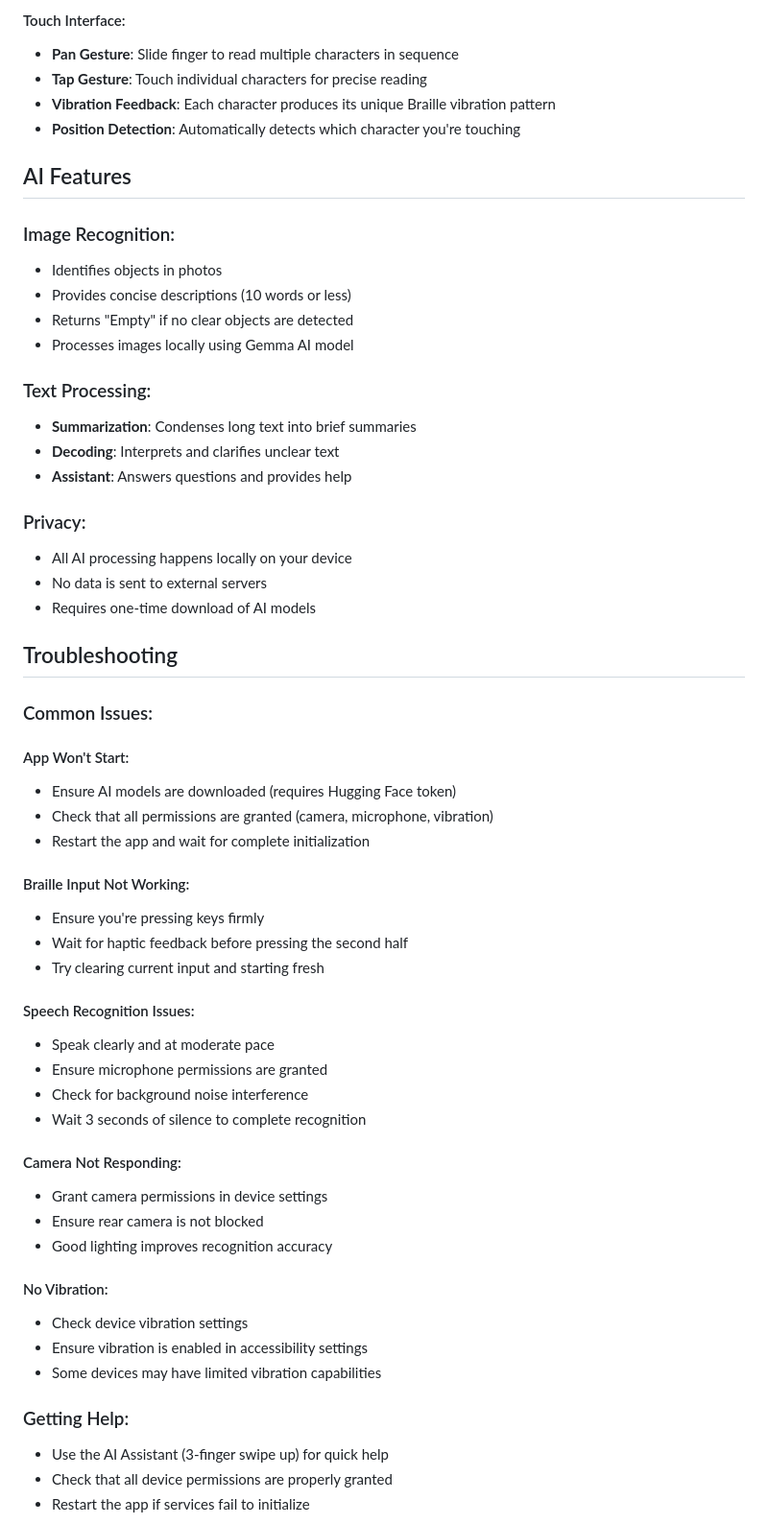
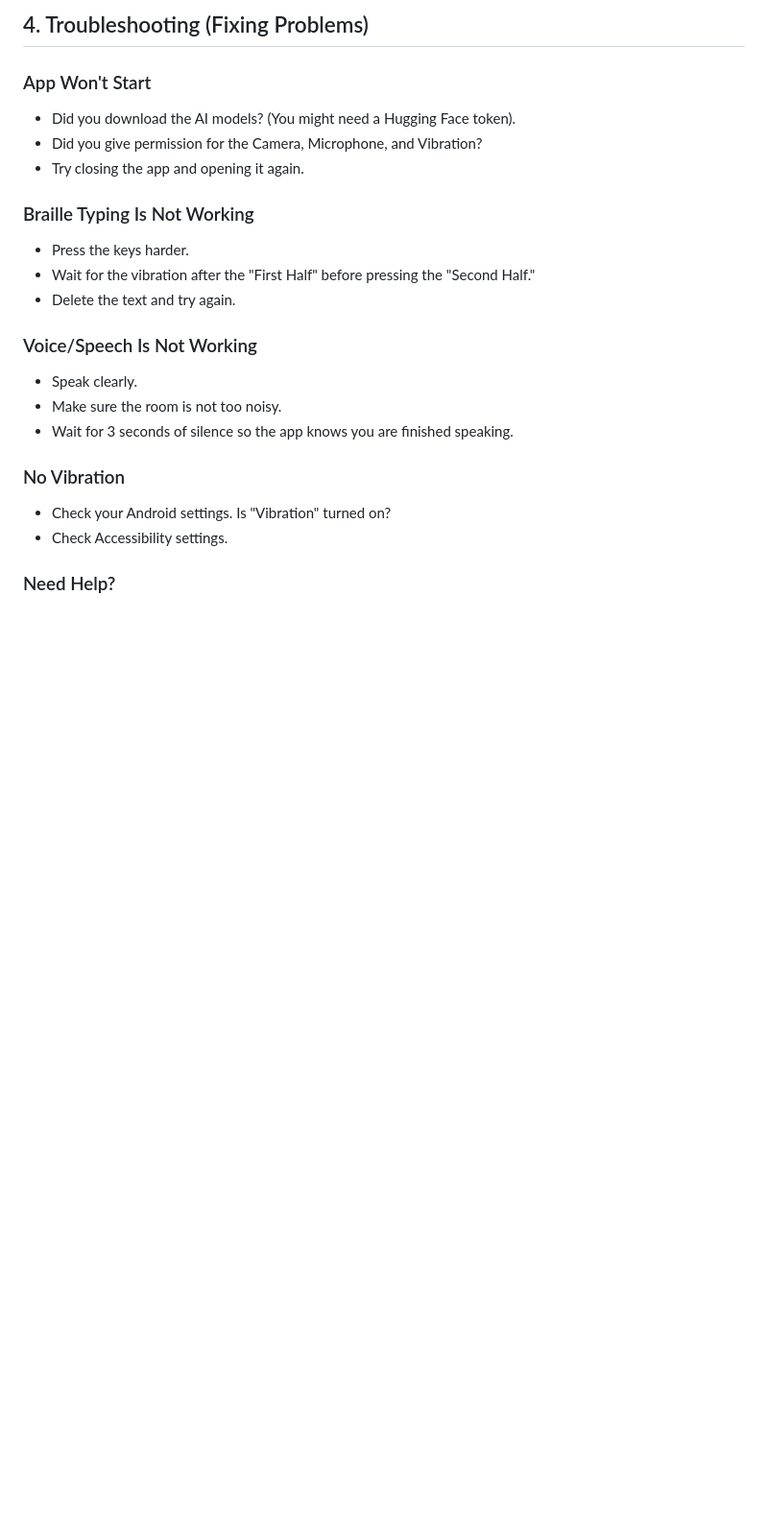
Before and after one commit to nullhtp/feelu, a Markdown page: USER_GUIDE.md, the part around one of its changes. Shown at 96% size. Drawn GitHub-style; blank space fills up the shorter version.

```diff
--- a/USER_GUIDE.md
+++ b/USER_GUIDE.md
@@ -144,60 +131,28 @@ This feature provides a dedicated fullscreen interface for reading text in Brail
 
-#### Touch Interface:
-- **Pan Gesture**: Slide finger to read multiple characters in sequence
-- **Tap Gesture**: Touch individual characters for precise reading
-- **Vibration Feedback**: Each character produces its unique Braille vibration pattern
-- **Position Detection**: Automatically detects which character you're touching
+## 4. Troubleshooting (Fixing Problems)
 
-## AI Features
+### App Won't Start
 
-### Image Recognition:
-- Identifies objects in photos
-- Provides concise descriptions (10 words or less)
-- Returns "Empty" if no clear objects are detected
-- Processes images locally using Gemma AI model
+- Did you download the AI models? (You might need a Hugging Face token).
+- Did you give permission for the Camera, Microphone, and Vibration?
+- Try closing the app and opening it again.
 
-### Text Processing:
-- **Summarization**: Condenses long text into brief summaries
-- **Decoding**: Interprets and clarifies unclear text
-- **Assistant**: Answers questions and provides help
+### Braille Typing Is Not Working
 
-### Privacy:
-- All AI processing happens locally on your device
-- No data is sent to external servers
-- Requires one-time download of AI models
+- Press the keys harder.
+- Wait for the vibration after the "First Half" before pressing the "Second Half."
+- Delete the text and try again.
 
-## Troubleshooting
+### Voice/Speech Is Not Working
 
-### Common Issues:
+- Speak clearly.
+- Make sure the room is not too noisy.
+- Wait for 3 seconds of silence so the app knows you are finished speaking.
 
-#### App Won't Start:
-- Ensure AI models are downloaded (requires Hugging Face token)
-- Check that all permissions are granted (camera, microphone, vibration)
-- Restart the app and wait for complete initialization
+### No Vibration
 
-#### Braille Input Not Working:
-- Ensure you're pressing keys firmly
-- Wait for haptic feedback before pressing the second half
-- Try clearing current input and starting fresh
+- Check your Android settings. Is "Vibration" turned on?
+- Check Accessibility settings.
 
-#### Speech Recognition Issues:
-- Speak clearly and at moderate pace
-- Ensure microphone permissions are granted
-- Check for background noise interference
-- Wait 3 seconds of silence to complete recognition
+### Need Help?
 
-#### Camera Not Responding:
-- Grant camera permissions in device settings
-- Ensure rear camera is not blocked
-- Good lighting improves recognition accuracy
-
-#### No Vibration:
-- Check device vibration settings
-- Ensure vibration is enabled in accessibility settings
-- Some devices may have limited vibration capabilities
-
-### Getting Help:
-- Use the AI Assistant (3-finger swipe up) for quick help
-- Check that all device permissions are properly granted
-- Restart the app if services fail to initialize
-
```
Also changed, not shown: other parts of USER_GUIDE.md (+91 -122 lines), SETUP.md (added, +25 -0 lines).
